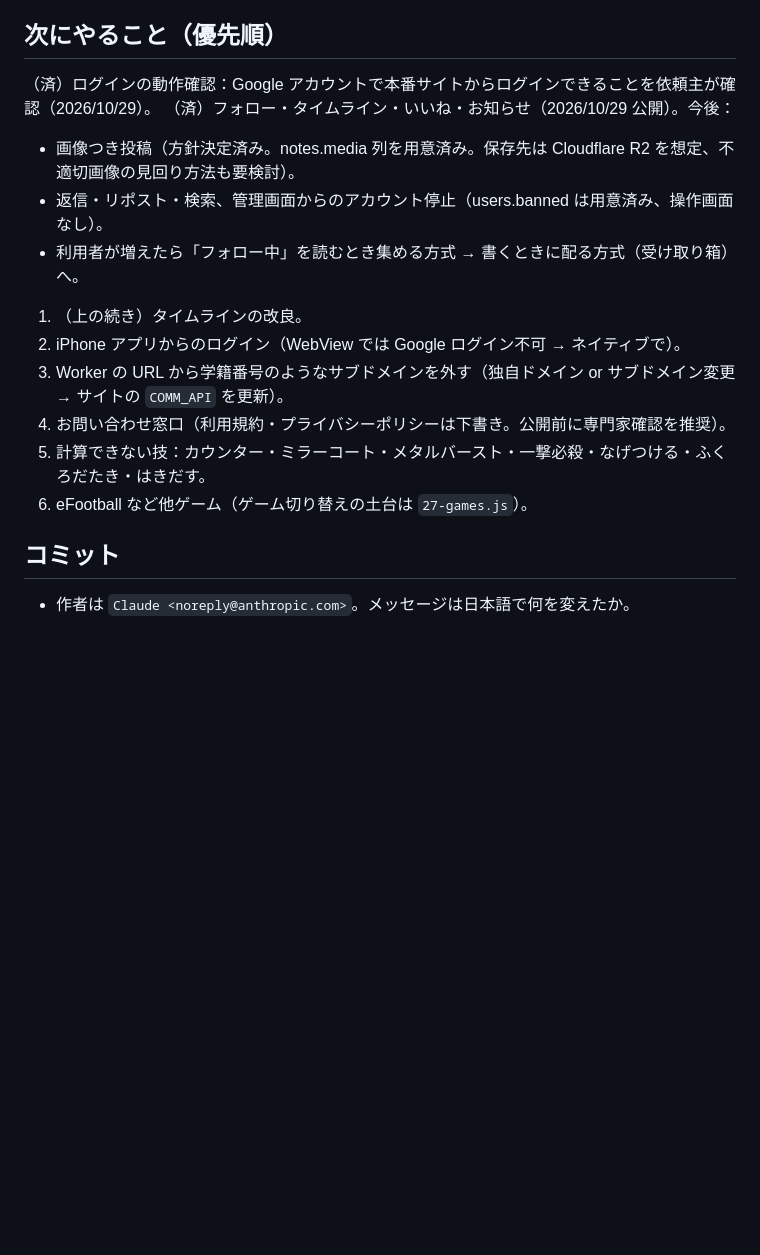
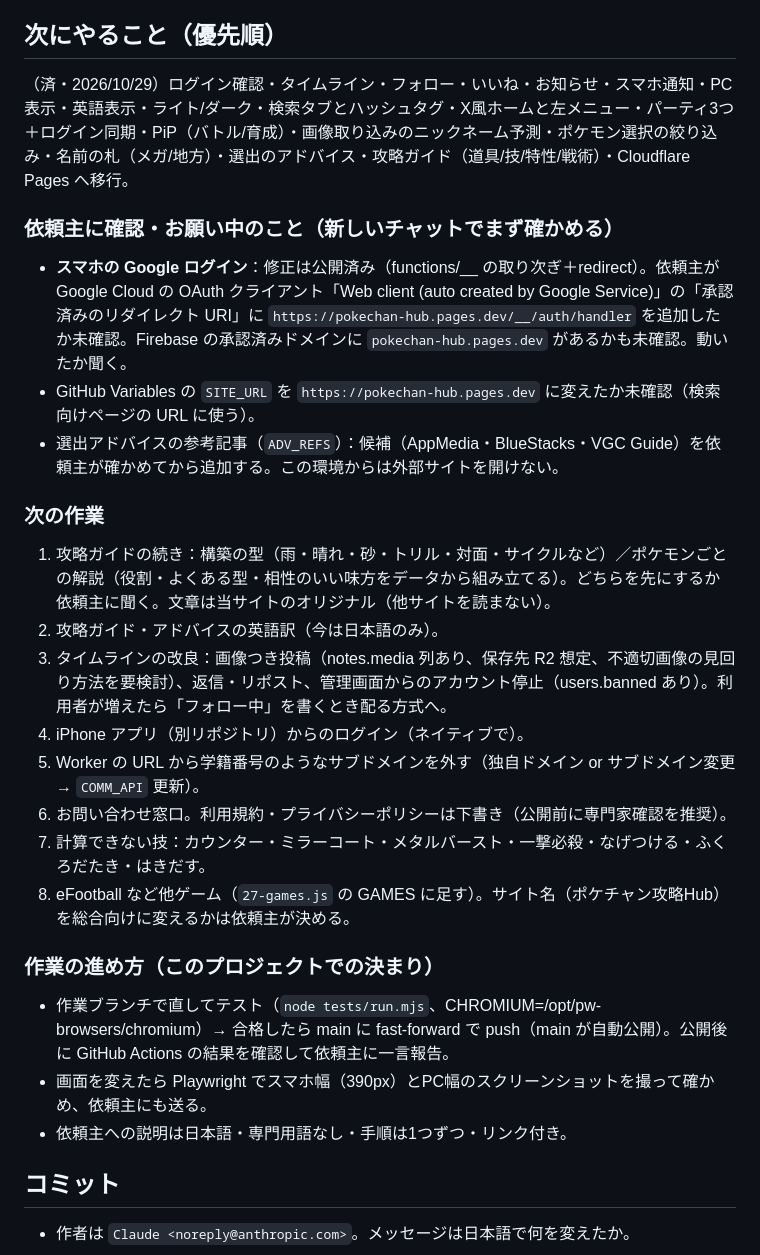
Before and after one commit to RyoVBBoy/pokechan-hub, a Markdown page: CLAUDE.md, the part around the change. Drawn GitHub-style; blank space fills up the shorter version.

Commit message:
引き継ぎメモを更新（ここまでの作業・確認待ち・次の作業・進め方）
Co-Authored-By: Claude Opus 5.5 <noreply@anthropic.com>
Claude-Session: https://claude.ai/code/session_017NA3jbZMRnAnSMnxy8Xjrc

```diff
--- a/CLAUDE.md
+++ b/CLAUDE.md
@@ -61,17 +61,27 @@ node tests/run.mjs
 - 依頼主の個人情報（メールアドレス等）を外部サービスに送らない。
 
 ## 次にやること（優先順）
-（済）ログインの動作確認：Google アカウントで本番サイトからログインできることを依頼主が確認（2026/10/29）。
-（済）フォロー・タイムライン・いいね・お知らせ（2026/10/29 公開）。今後：
-   - 画像つき投稿（方針決定済み。notes.media 列を用意済み。保存先は Cloudflare R2 を想定、不適切画像の見回り方法も要検討）。
-   - 返信・リポスト・検索、管理画面からのアカウント停止（users.banned は用意済み、操作画面なし）。
-   - 利用者が増えたら「フォロー中」を読むとき集める方式 → 書くときに配る方式（受け取り箱）へ。
-1. （上の続き）タイムラインの改良。
-2. iPhone アプリからのログイン（WebView では Google ログイン不可 → ネイティブで）。
-3. Worker の URL から学籍番号のようなサブドメインを外す（独自ドメイン or サブドメイン変更 → サイトの `COMM_API` を更新）。
-4. お問い合わせ窓口（利用規約・プライバシーポリシーは下書き。公開前に専門家確認を推奨）。
-5. 計算できない技：カウンター・ミラーコート・メタルバースト・一撃必殺・なげつける・ふくろだたき・はきだす。
-6. eFootball など他ゲーム（ゲーム切り替えの土台は `27-games.js`）。
+（済・2026/10/29）ログイン確認・タイムライン・フォロー・いいね・お知らせ・スマホ通知・PC表示・英語表示・ライト/ダーク・検索タブとハッシュタグ・X風ホームと左メニュー・パーティ3つ＋ログイン同期・PiP（バトル/育成）・画像取り込みのニックネーム予測・ポケモン選択の絞り込み・名前の札（メガ/地方）・選出のアドバイス・攻略ガイド（道具/技/特性/戦術）・Cloudflare Pages へ移行。
+
+### 依頼主に確認・お願い中のこと（新しいチャットでまず確かめる）
+- **スマホの Google ログイン**：修正は公開済み（functions/__ の取り次ぎ＋redirect）。依頼主が Google Cloud の OAuth クライアント「Web client (auto created by Google Service)」の「承認済みのリダイレクト URI」に `https://pokechan-hub.pages.dev/__/auth/handler` を追加したか未確認。Firebase の承認済みドメインに `pokechan-hub.pages.dev` があるかも未確認。動いたか聞く。
+- GitHub Variables の `SITE_URL` を `https://pokechan-hub.pages.dev` に変えたか未確認（検索向けページの URL に使う）。
+- 選出アドバイスの参考記事（`ADV_REFS`）：候補（AppMedia・BlueStacks・VGC Guide）を依頼主が確かめてから追加する。この環境からは外部サイトを開けない。
+
+### 次の作業
+1. 攻略ガイドの続き：構築の型（雨・晴れ・砂・トリル・対面・サイクルなど）／ポケモンごとの解説（役割・よくある型・相性のいい味方をデータから組み立てる）。どちらを先にするか依頼主に聞く。文章は当サイトのオリジナル（他サイトを読まない）。
+2. 攻略ガイド・アドバイスの英語訳（今は日本語のみ）。
+3. タイムラインの改良：画像つき投稿（notes.media 列あり、保存先 R2 想定、不適切画像の見回り方法を要検討）、返信・リポスト、管理画面からのアカウント停止（users.banned あり）。利用者が増えたら「フォロー中」を書くとき配る方式へ。
+4. iPhone アプリ（別リポジトリ）からのログイン（ネイティブで）。
+5. Worker の URL から学籍番号のようなサブドメインを外す（独自ドメイン or サブドメイン変更 → `COMM_API` 更新）。
+6. お問い合わせ窓口。利用規約・プライバシーポリシーは下書き（公開前に専門家確認を推奨）。
+7. 計算できない技：カウンター・ミラーコート・メタルバースト・一撃必殺・なげつける・ふくろだたき・はきだす。
+8. eFootball など他ゲーム（`27-games.js` の GAMES に足す）。サイト名（ポケチャン攻略Hub）を総合向けに変えるかは依頼主が決める。
+
+### 作業の進め方（このプロジェクトでの決まり）
+- 作業ブランチで直してテスト（`node tests/run.mjs`、CHROMIUM=/opt/pw-browsers/chromium）→ 合格したら main に fast-forward で push（main が自動公開）。公開後に GitHub Actions の結果を確認して依頼主に一言報告。
+- 画面を変えたら Playwright でスマホ幅（390px）とPC幅のスクリーンショットを撮って確かめ、依頼主にも送る。
+- 依頼主への説明は日本語・専門用語なし・手順は1つずつ・リンク付き。
 
 ## コミット
 - 作者は `Claude <noreply@anthropic.com>`。メッセージは日本語で何を変えたか。
```
